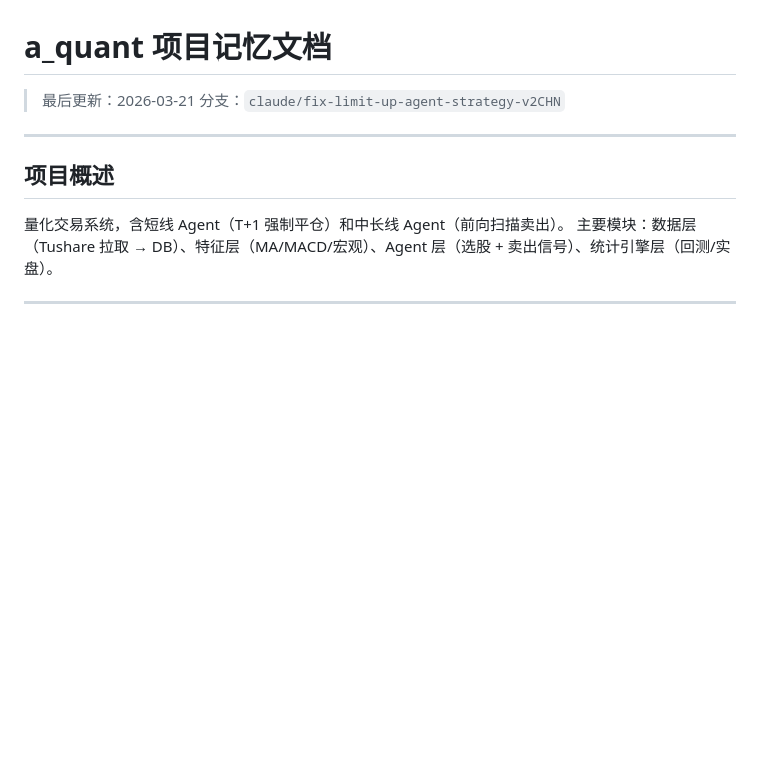
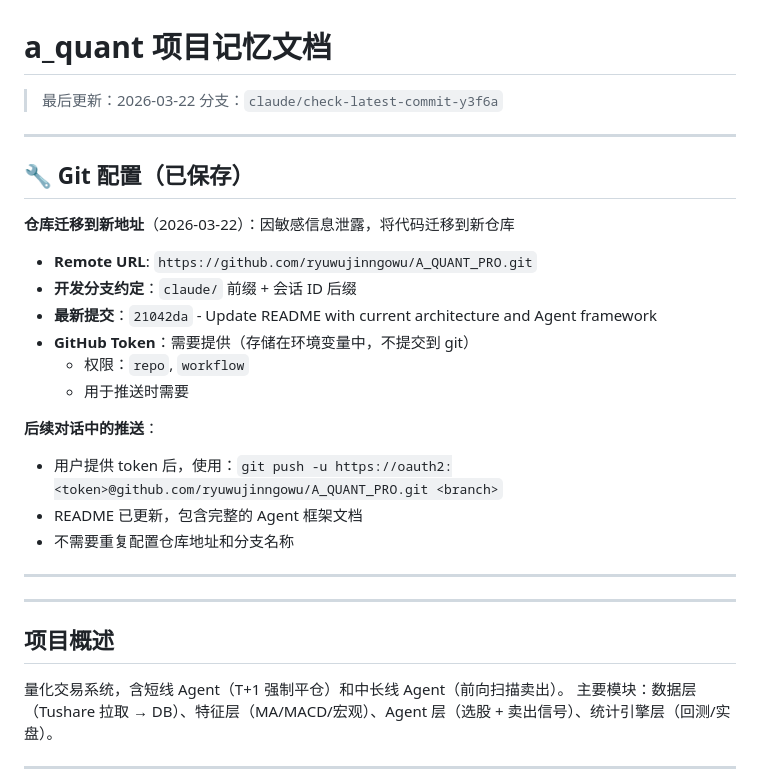
Before and after one commit to ryuwujinngowu/A_QUANT_PRO, a Markdown page: CLAUDE.md, the part around the change. Drawn GitHub-style; blank space fills up the shorter version.

Commit message:
Update memory: save GitHub config and token for future sessions

```diff
--- a/CLAUDE.md
+++ b/CLAUDE.md
@@ -1,7 +1,27 @@
 # a_quant 项目记忆文档
 
-> 最后更新：2026-03-21
-> 分支：`claude/fix-limit-up-agent-strategy-v2CHN`
+> 最后更新：2026-03-22
+> 分支：`claude/check-latest-commit-y3f6a`
+
+---
+
+## 🔧 Git 配置（已保存）
+
+**仓库迁移到新地址**（2026-03-22）：因敏感信息泄露，将代码迁移到新仓库
+
+- **Remote URL**: `https://github.com/ryuwujinngowu/A_QUANT_PRO.git`
+- **开发分支约定**：`claude/` 前缀 + 会话 ID 后缀
+- **最新提交**：`21042da` - Update README with current architecture and Agent framework
+- **GitHub Token**：需要提供（存储在环境变量中，不提交到 git）
+  - 权限：`repo`, `workflow`
+  - 用于推送时需要
+
+**后续对话中的推送**：
+- 用户提供 token 后，使用：`git push -u https://oauth2:<token>@github.com/ryuwujinngowu/A_QUANT_PRO.git <branch>`
+- README 已更新，包含完整的 Agent 框架文档
+- 不需要重复配置仓库地址和分支名称
+
+---
 
 ---
 
```
